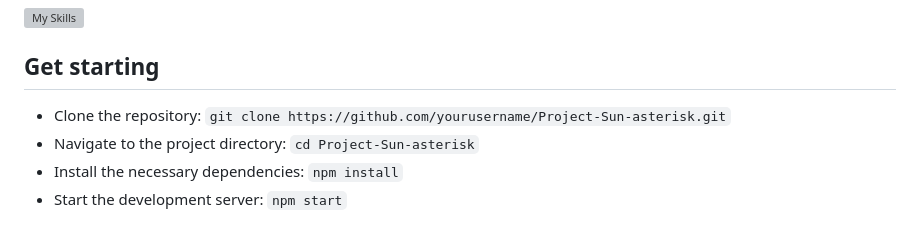
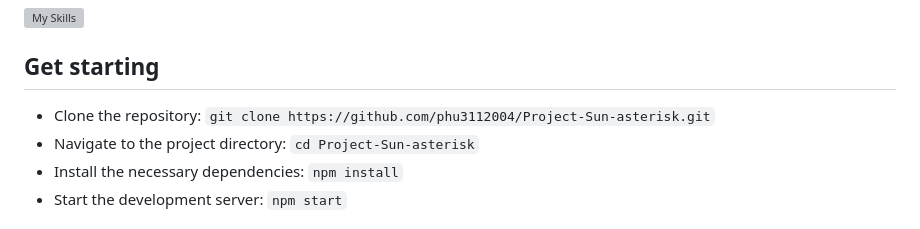
Before and after one commit to phu3112004/2PMNTravel, a Markdown page: README.md, the part around the change. GitHub-like rendering; grey boxes are pictures that could not be loaded.

```diff
--- a/README.md
+++ b/README.md
@@ -19,7 +19,7 @@ https://drive.google.com/file/d/1cRs1gfsIm8f36Q8mH0bukGOf4kUdBYex/view?usp=drive
 [![My Skills](https://skillicons.dev/icons?i=html,css,js)](https://skillicons.dev)
 ## Get starting
 - Clone the repository:
-     `git clone https://github.com/yourusername/Project-Sun-asterisk.git`
+     `git clone https://github.com/phu3112004/Project-Sun-asterisk.git`
 - Navigate to the project directory:
      `cd Project-Sun-asterisk`
 - Install the necessary dependencies:
```
